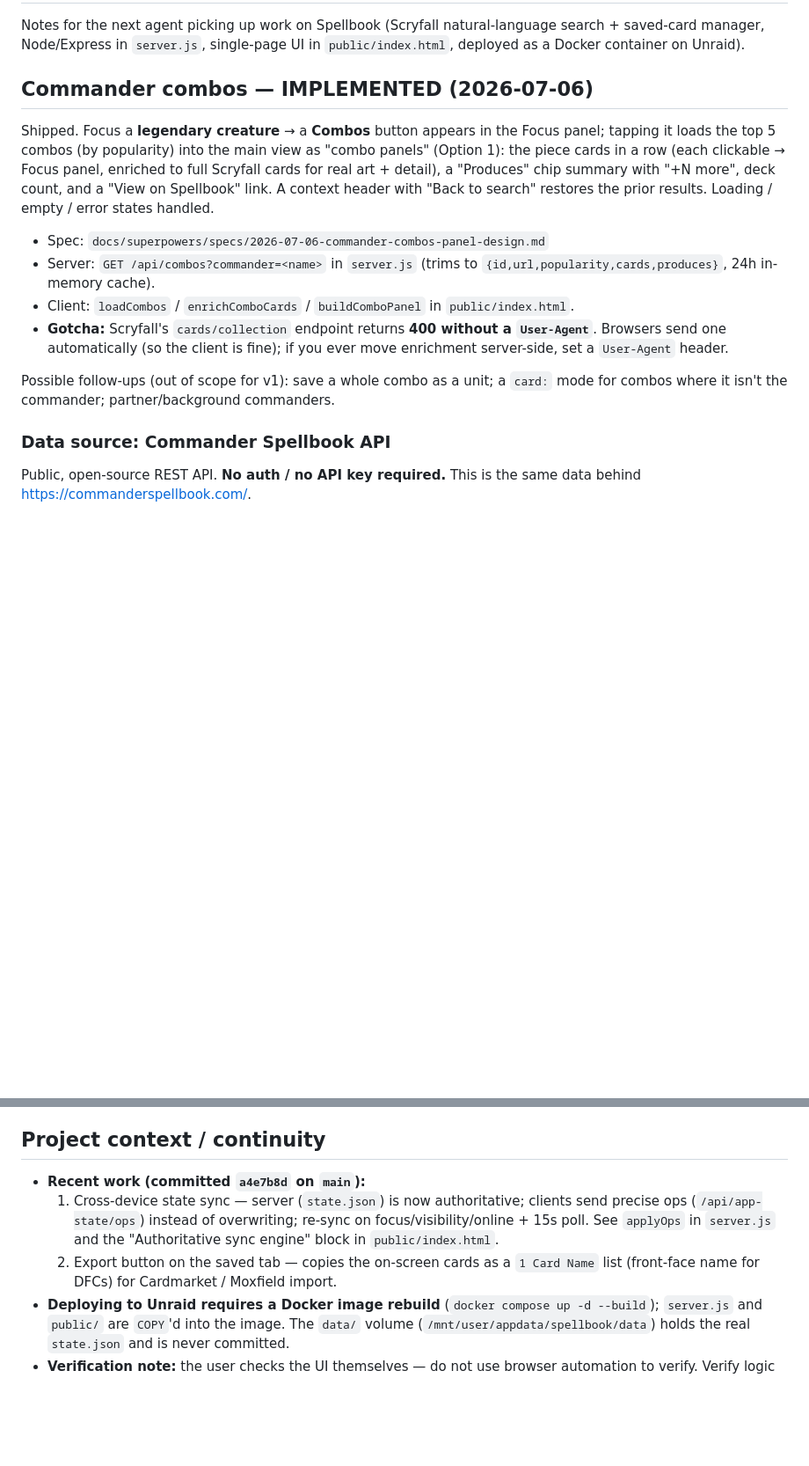
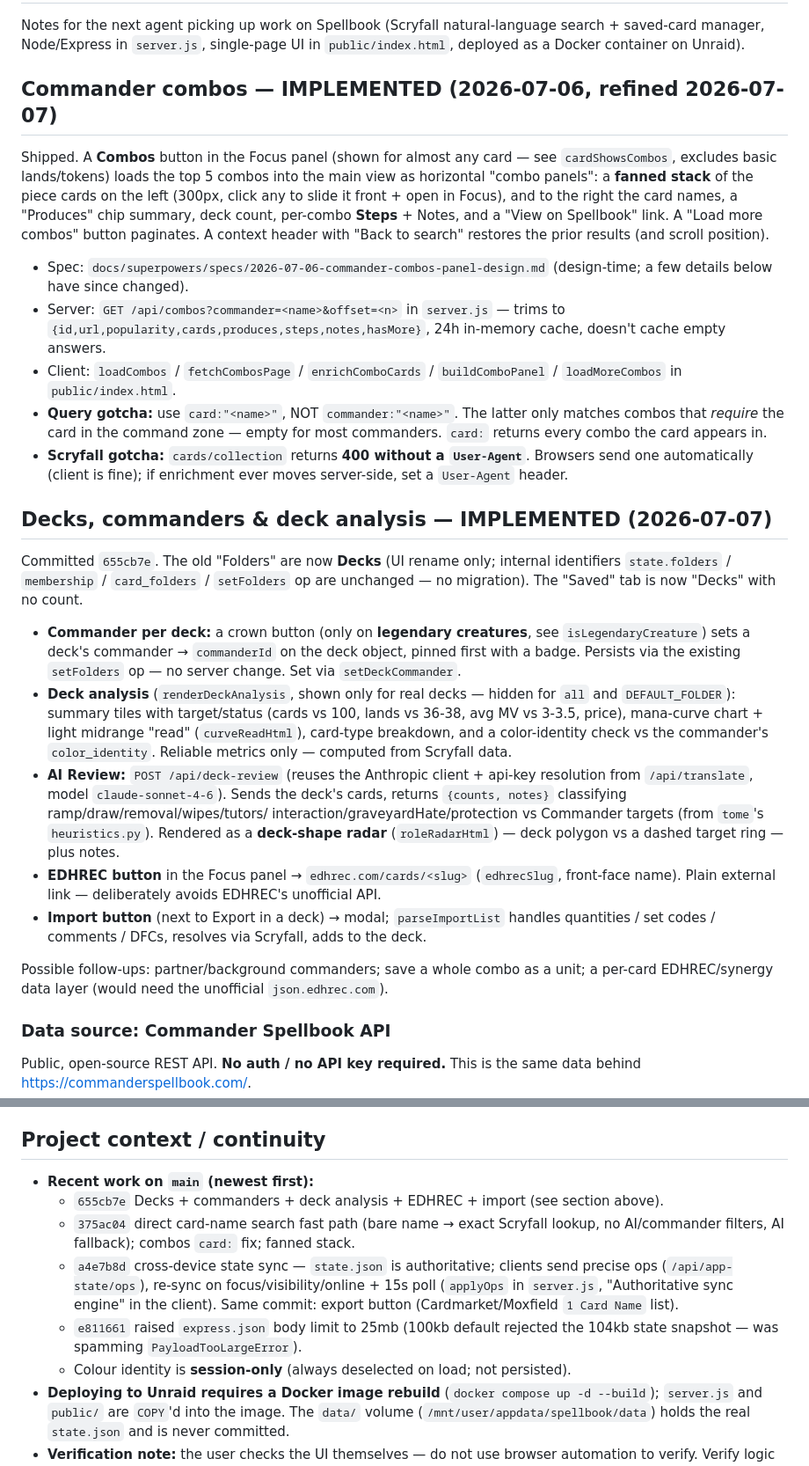
Before and after one commit to kliszaj/spellbook, a Markdown page: HANDOFF.md, 2 parts joined by grey strips. Shown at 88% size. GitHub-like rendering; blank space fills up the shorter version.

Commit message:
Update handoff notes for Decks + refined combos
Document the Decks/commander/deck-analysis/EDHREC/import work and the combos
refinements (card: query, steps/notes, load-more), and refresh the recent-work
continuity list.

Co-Authored-By: Claude Opus 4.8 <noreply@anthropic.com>
Claude-Session: https://claude.ai/code/session_01Q38hzoXpuPnTvKBvHZFZmK

```diff
--- a/HANDOFF.md
+++ b/HANDOFF.md
@@ -4,25 +4,57 @@ Notes for the next agent picking up work on Spellbook (Scryfall natural-language
 search + saved-card manager, Node/Express in `server.js`, single-page UI in
 `public/index.html`, deployed as a Docker container on Unraid).
 
-## Commander combos — IMPLEMENTED (2026-07-06)
+## Commander combos — IMPLEMENTED (2026-07-06, refined 2026-07-07)
 
-Shipped. Focus a **legendary creature** → a **Combos** button appears in the Focus
-panel; tapping it loads the top 5 combos (by popularity) into the main view as
-"combo panels" (Option 1): the piece cards in a row (each clickable → Focus panel,
-enriched to full Scryfall cards for real art + detail), a "Produces" chip summary
-with "+N more", deck count, and a "View on Spellbook" link. A context header with
-"Back to search" restores the prior results. Loading / empty / error states handled.
+Shipped. A **Combos** button in the Focus panel (shown for almost any card — see
+`cardShowsCombos`, excludes basic lands/tokens) loads the top 5 combos into the
+main view as horizontal "combo panels": a **fanned stack** of the piece cards on
+the left (300px, click any to slide it front + open in Focus), and to the right
+the card names, a "Produces" chip summary, deck count, per-combo **Steps** + Notes,
+and a "View on Spellbook" link. A "Load more combos" button paginates. A context
+header with "Back to search" restores the prior results (and scroll position).
 
-- Spec: `docs/superpowers/specs/2026-07-06-commander-combos-panel-design.md`
-- Server: `GET /api/combos?commander=<name>` in `server.js` (trims to
-  `{id,url,popularity,cards,produces}`, 24h in-memory cache).
-- Client: `loadCombos` / `enrichComboCards` / `buildComboPanel` in `public/index.html`.
-- **Gotcha:** Scryfall's `cards/collection` endpoint returns **400 without a
-  `User-Agent`**. Browsers send one automatically (so the client is fine); if you
-  ever move enrichment server-side, set a `User-Agent` header.
+- Spec: `docs/superpowers/specs/2026-07-06-commander-combos-panel-design.md` (design-time; a few details below have since changed).
+- Server: `GET /api/combos?commander=<name>&offset=<n>` in `server.js` — trims to
+  `{id,url,popularity,cards,produces,steps,notes,hasMore}`, 24h in-memory cache,
+  doesn't cache empty answers.
+- Client: `loadCombos` / `fetchCombosPage` / `enrichComboCards` / `buildComboPanel` /
+  `loadMoreCombos` in `public/index.html`.
+- **Query gotcha:** use `card:"<name>"`, NOT `commander:"<name>"`. The latter only
+  matches combos that *require* the card in the command zone — empty for most
+  commanders. `card:` returns every combo the card appears in.
+- **Scryfall gotcha:** `cards/collection` returns **400 without a `User-Agent`**.
+  Browsers send one automatically (client is fine); if enrichment ever moves
+  server-side, set a `User-Agent` header.
 
-Possible follow-ups (out of scope for v1): save a whole combo as a unit; a `card:`
-mode for combos where it isn't the commander; partner/background commanders.
+## Decks, commanders & deck analysis — IMPLEMENTED (2026-07-07)
+
+Committed `655cb7e`. The old "Folders" are now **Decks** (UI rename only; internal
+identifiers `state.folders` / `membership` / `card_folders` / `setFolders` op are
+unchanged — no migration). The "Saved" tab is now "Decks" with no count.
+
+- **Commander per deck:** a crown button (only on **legendary creatures**, see
+  `isLegendaryCreature`) sets a deck's commander → `commanderId` on the deck object,
+  pinned first with a badge. Persists via the existing `setFolders` op — no server
+  change. Set via `setDeckCommander`.
+- **Deck analysis** (`renderDeckAnalysis`, shown only for real decks — hidden for
+  `all` and `DEFAULT_FOLDER`): summary tiles with target/status (cards vs 100,
+  lands vs 36-38, avg MV vs 3-3.5, price), mana-curve chart + light midrange
+  "read" (`curveReadHtml`), card-type breakdown, and a color-identity check vs the
+  commander's `color_identity`. Reliable metrics only — computed from Scryfall data.
+- **AI Review:** `POST /api/deck-review` (reuses the Anthropic client + api-key
+  resolution from `/api/translate`, model `claude-sonnet-4-6`). Sends the deck's
+  cards, returns `{counts, notes}` classifying ramp/draw/removal/wipes/tutors/
+  interaction/graveyardHate/protection vs Commander targets (from `tome`'s
+  `heuristics.py`). Rendered as a **deck-shape radar** (`roleRadarHtml`) — deck
+  polygon vs a dashed target ring — plus notes.
+- **EDHREC button** in the Focus panel → `edhrec.com/cards/<slug>` (`edhrecSlug`,
+  front-face name). Plain external link — deliberately avoids EDHREC's unofficial API.
+- **Import button** (next to Export in a deck) → modal; `parseImportList` handles
+  quantities / set codes / comments / DFCs, resolves via Scryfall, adds to the deck.
+
+Possible follow-ups: partner/background commanders; save a whole combo as a unit;
+a per-card EDHREC/synergy data layer (would need the unofficial `json.edhrec.com`).
 
 ### Data source: Commander Spellbook API
 
@@ -61,13 +93,17 @@ data behind https://commanderspellbook.com/.
 
 ## Project context / continuity
 
-- **Recent work (committed `a4e7b8d` on `main`):**
-  1. Cross-device state sync — server (`state.json`) is now authoritative; clients
-     send precise ops (`/api/app-state/ops`) instead of overwriting; re-sync on
-     focus/visibility/online + 15s poll. See `applyOps` in `server.js` and the
-     "Authoritative sync engine" block in `public/index.html`.
-  2. Export button on the saved tab — copies the on-screen cards as a `1 Card Name`
-     list (front-face name for DFCs) for Cardmarket / Moxfield import.
+- **Recent work on `main` (newest first):**
+  - `655cb7e` Decks + commanders + deck analysis + EDHREC + import (see section above).
+  - `375ac04` direct card-name search fast path (bare name → exact Scryfall lookup,
+    no AI/commander filters, AI fallback); combos `card:` fix; fanned stack.
+  - `a4e7b8d` cross-device state sync — `state.json` is authoritative; clients send
+    precise ops (`/api/app-state/ops`), re-sync on focus/visibility/online + 15s
+    poll (`applyOps` in `server.js`, "Authoritative sync engine" in the client).
+    Same commit: export button (Cardmarket/Moxfield `1 Card Name` list).
+  - `e811661` raised `express.json` body limit to 25mb (100kb default rejected the
+    104kb state snapshot — was spamming `PayloadTooLargeError`).
+  - Colour identity is **session-only** (always deselected on load; not persisted).
 - **Deploying to Unraid requires a Docker image rebuild** (`docker compose up -d --build`);
   `server.js` and `public/` are `COPY`'d into the image. The `data/` volume
   (`/mnt/user/appdata/spellbook/data`) holds the real `state.json` and is never
```
